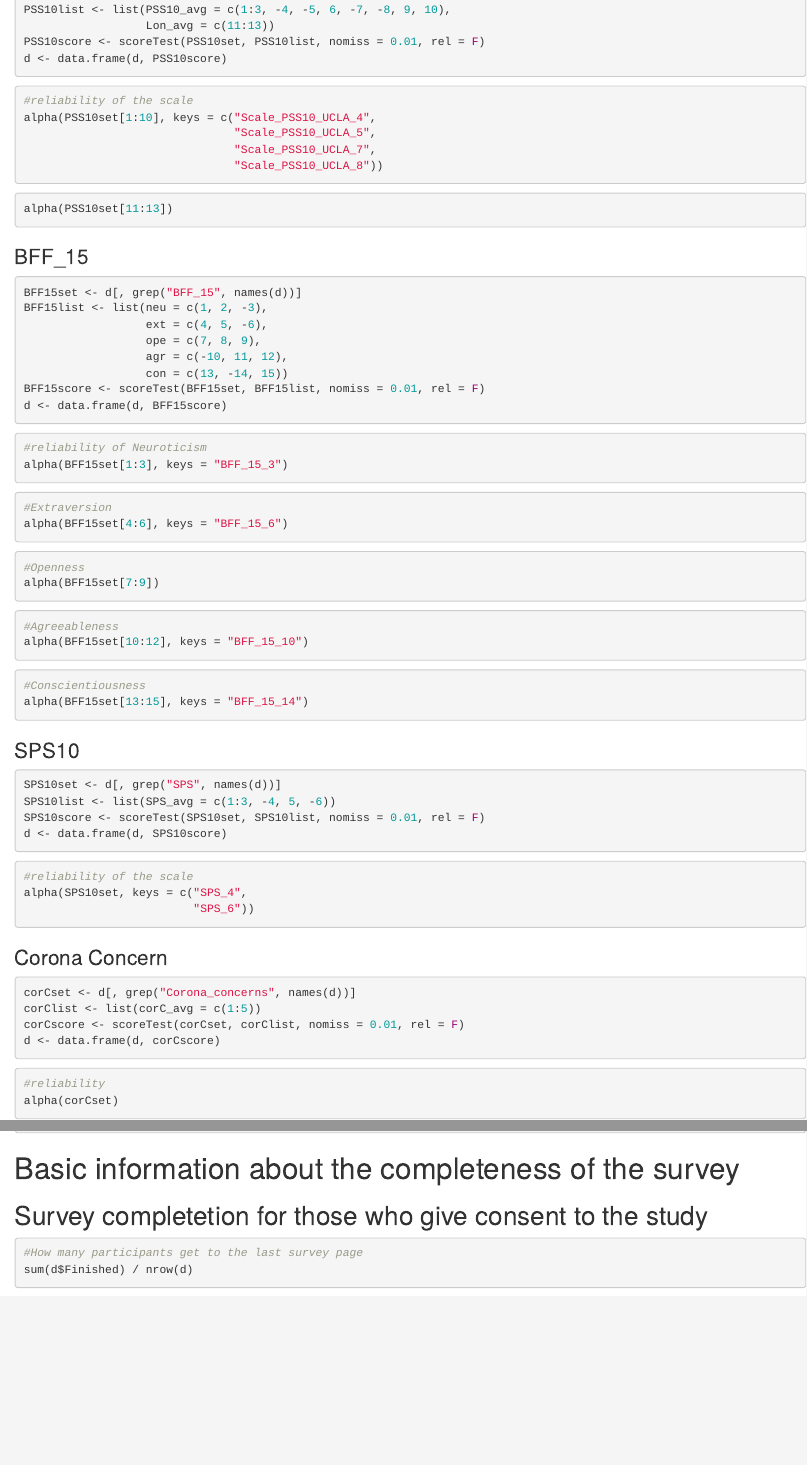
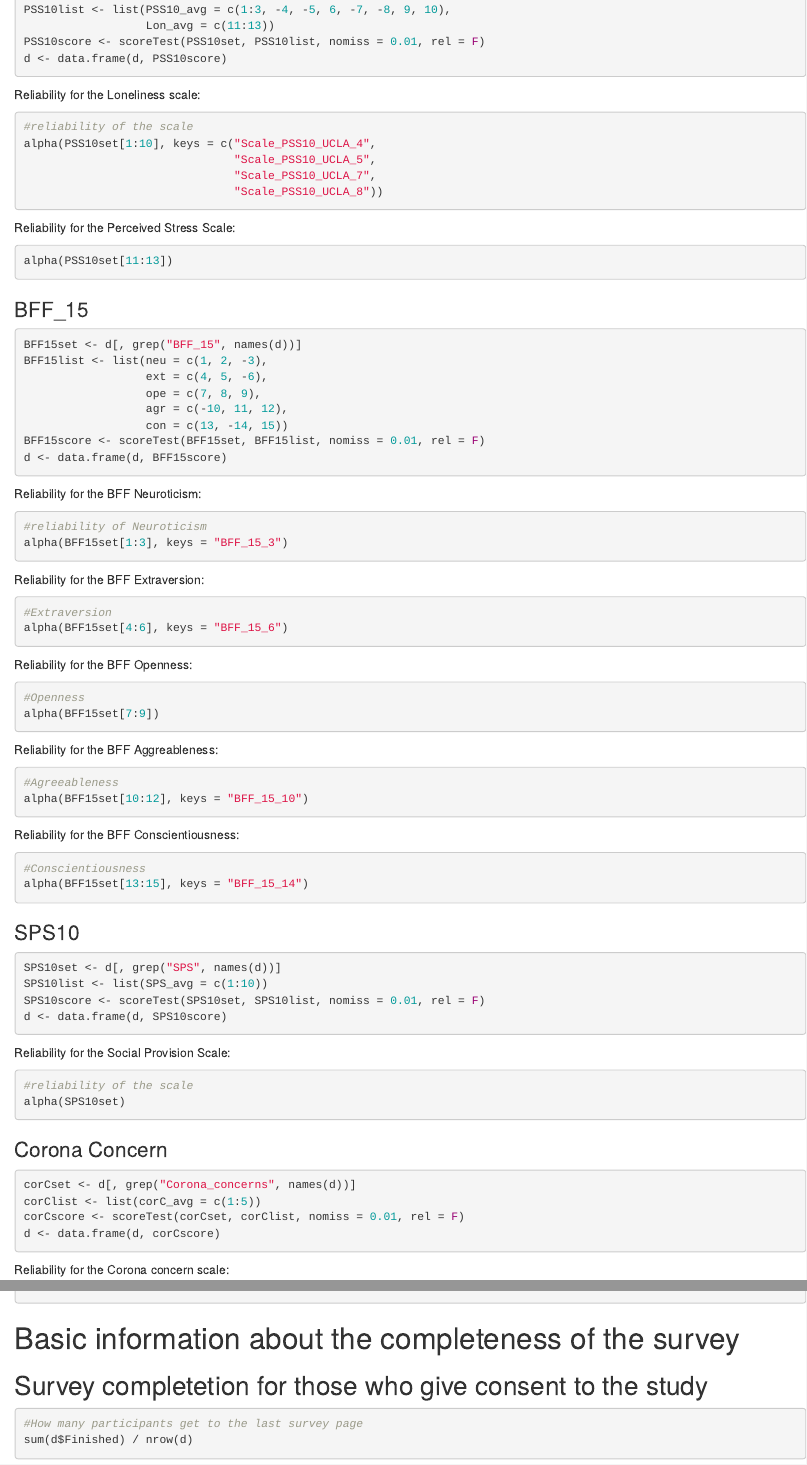
Before and after one commit to rgelpi/covidistress, an R Markdown document (R_for_data_cleaning_thirdextract.Rmd): the page in a window 1100 px wide, from 5850 px down, and a second part further down, joined at a grey line. Rendered offline with R 4.5, knitr and Pandoc, with nearby package versions; the code chunks are not run, so their results and figures are left out.

Commit message:
Some minor changes Changes SPS10 scoring

````diff
--- a/R_for_data_cleaning_thirdextract.Rmd
+++ b/R_for_data_cleaning_thirdextract.Rmd
@@ -319,6 +319,8 @@ PSS10score <- scoreTest(PSS10set, PSS10list, nomiss = 0.01, rel = F)
 d <- data.frame(d, PSS10score)
 ```
 
+Reliability for the Loneliness scale:
+
 ```{r}
 #reliability of the scale
 alpha(PSS10set[1:10], keys = c("Scale_PSS10_UCLA_4",
@@ -326,6 +328,8 @@ alpha(PSS10set[1:10], keys = c("Scale_PSS10_UCLA_4",
                                "Scale_PSS10_UCLA_7",
                                "Scale_PSS10_UCLA_8"))
 ```
+
+Reliability for the Perceived Stress Scale:
 
 ```{r}
 alpha(PSS10set[11:13])
@@ -343,23 +347,36 @@ BFF15score <- scoreTest(BFF15set, BFF15list, nomiss = 0.01, rel = F)
 d <- data.frame(d, BFF15score)
 ```
 
+Reliability for the BFF Neuroticism:
+
 ```{r}
 #reliability of Neuroticism
 alpha(BFF15set[1:3], keys = "BFF_15_3")
 ```
+
+Reliability for the BFF Extraversion:
+
 ```{r}
 #Extraversion
 alpha(BFF15set[4:6], keys = "BFF_15_6")
 ```
+
+Reliability for the BFF Openness:
+
 ```{r}
 #Openness
 alpha(BFF15set[7:9])
 ```
 
+Reliability for the BFF Aggreableness:
+
 ```{r}
 #Agreeableness
 alpha(BFF15set[10:12], keys = "BFF_15_10")
 ```
+
+Reliability for the BFF Conscientiousness:
+
 ```{r}
 #Conscientiousness
 alpha(BFF15set[13:15], keys = "BFF_15_14")
@@ -368,15 +385,16 @@ alpha(BFF15set[13:15], keys = "BFF_15_14")
 ### SPS10
 ```{r}
 SPS10set <- d[, grep("SPS", names(d))]
-SPS10list <- list(SPS_avg = c(1:3, -4, 5, -6))
+SPS10list <- list(SPS_avg = c(1:10))
 SPS10score <- scoreTest(SPS10set, SPS10list, nomiss = 0.01, rel = F)
 d <- data.frame(d, SPS10score)
 ```
 
+Reliability for the Social Provision Scale:
+
 ```{r}
 #reliability of the scale
-alpha(SPS10set, keys = c("SPS_4",
-                         "SPS_6"))
+alpha(SPS10set)
 ```
 
 ### Corona Concern
@@ -386,6 +404,9 @@ corClist <- list(corC_avg = c(1:5))
 corCscore <- scoreTest(corCset, corClist, nomiss = 0.01, rel = F)
 d <- data.frame(d, corCscore)
 ```
+
+
+Reliability for the Corona concern scale:
 
 ```{r}
 #reliability
````
Also changed, not shown: R_for_data_cleaning_thirdextract.Rmd (6 more changed lines).
